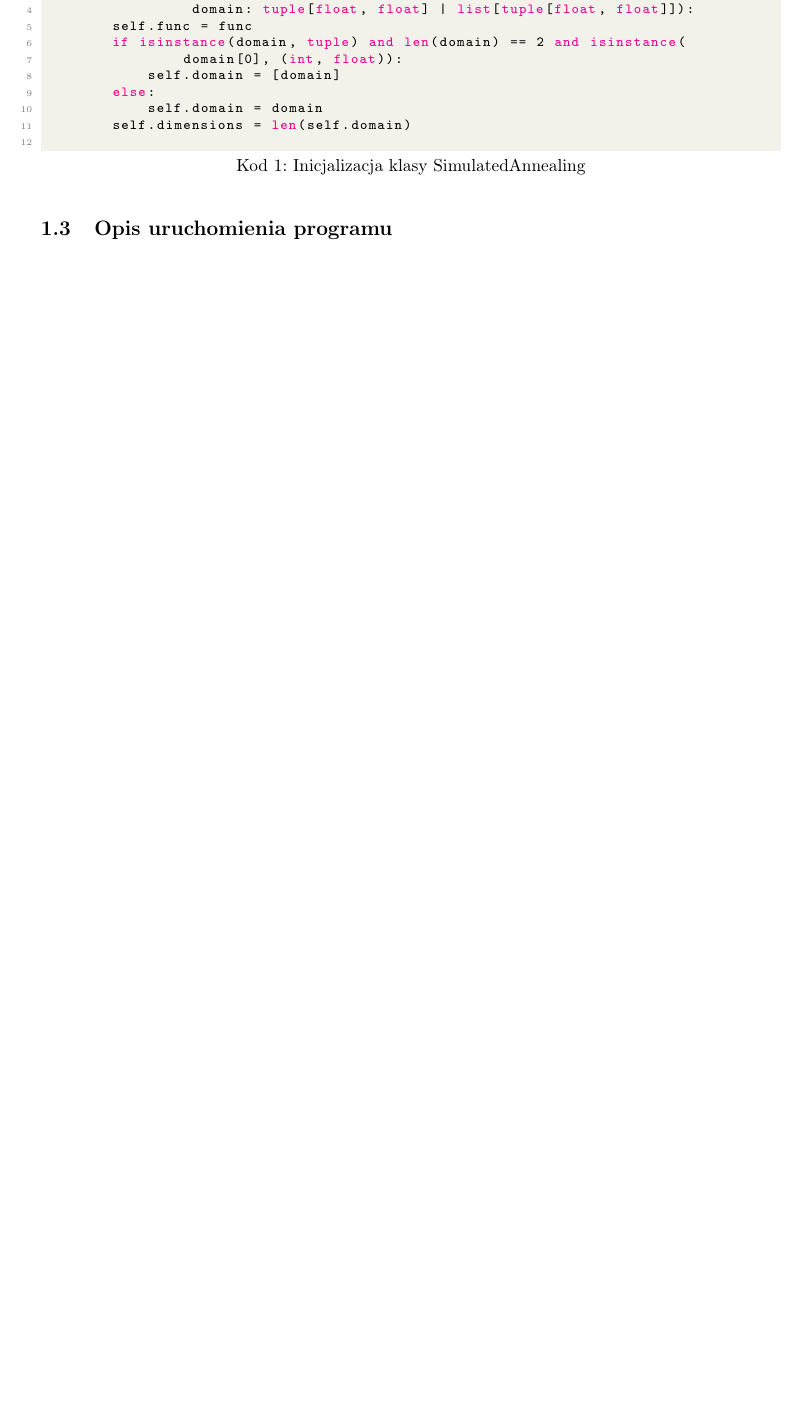
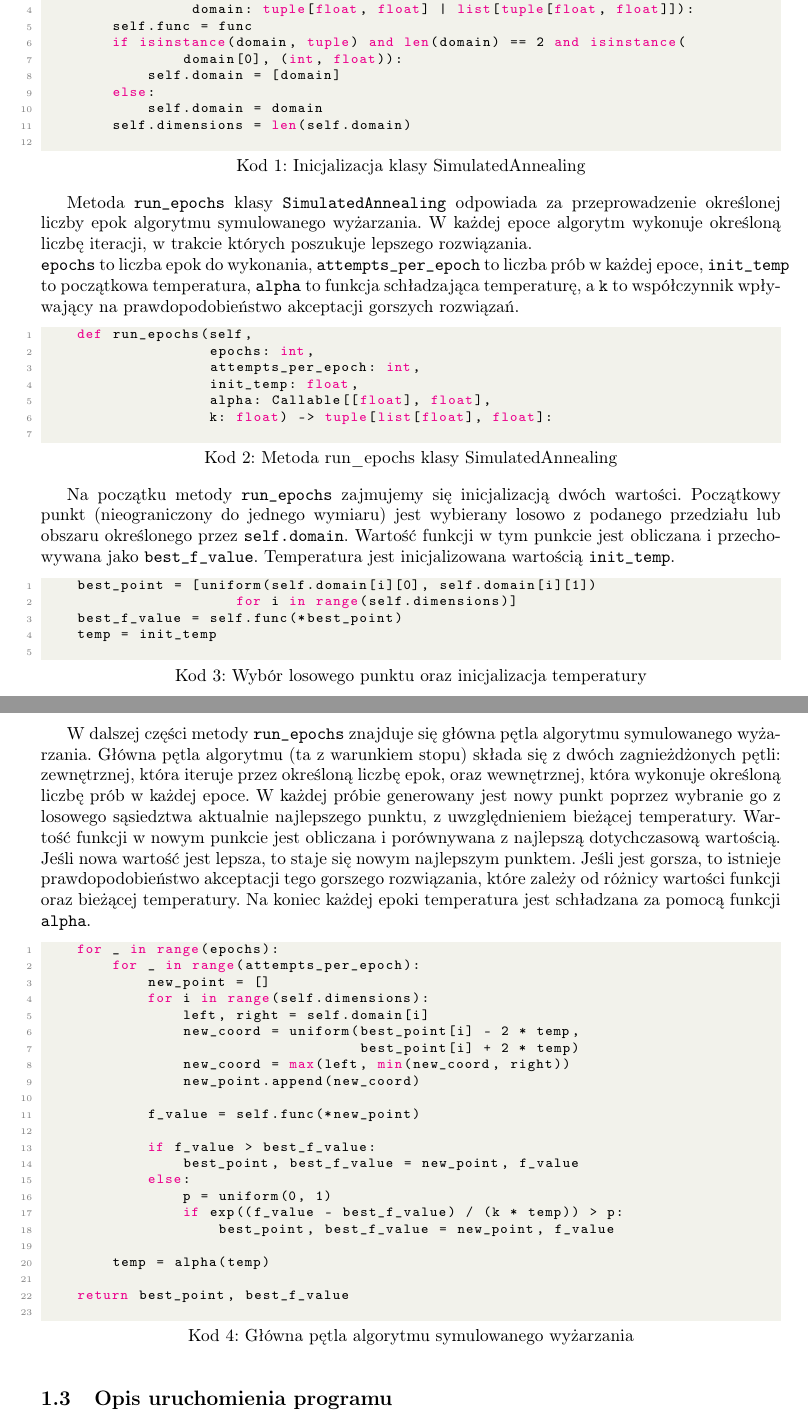
Before and after one commit to bkolacinski/metaheurystyki, a LaTeX document (zadanie2/sprawozdanie/bk_nn_zad2.tex): part of page 3 of 5 before the commit and two parts of pages 3 and 4 of 7 after it, the two joined at a grey line, cut so that both start at the same text, the shorter picture padded with empty space. Compiled offline with pdfLaTeX.

Commit message:
feat: add booktabs package and enhance table formatting in report; expand SimulatedAnnealing run_epochs method description

```diff
--- a/zadanie2/sprawozdanie/bk_nn_zad2.tex
+++ b/zadanie2/sprawozdanie/bk_nn_zad2.tex
@@ -9,6 +9,7 @@
 \usepackage{graphicx}
 \usepackage{listings}
 \usepackage{xcolor}
+\usepackage{booktabs}
 \usepackage{hyperref}
 
 \definecolor{codegreen}{rgb}{0,0.6,0}
@@ -95,6 +103,64 @@
             self.domain = domain
         self.dimensions = len(self.domain)
     \end{lstlisting}
+
+    Metoda \texttt{run\_epochs} klasy \texttt{SimulatedAnnealing} odpowiada za przeprowadzenie określonej liczby epok algorytmu symulowanego wyżarzania.
+    W każdej epoce algorytm wykonuje określoną liczbę iteracji, w trakcie których poszukuje lepszego rozwiązania.\\
+    \texttt{epochs} to liczba epok do wykonania, \texttt{attempts\_per\_epoch} to liczba prób w każdej epoce, \texttt{init\_temp} to początkowa temperatura, \texttt{alpha} to funkcja schładzająca temperaturę, a \texttt{k} to współczynnik wpływający na prawdopodobieństwo akceptacji gorszych rozwiązań.
+    \begin{lstlisting}[language=Python, caption={Metoda run\_epochs klasy SimulatedAnnealing}]
+    def run_epochs(self,
+                   epochs: int,
+                   attempts_per_epoch: int,
+                   init_temp: float,
+                   alpha: Callable[[float], float],
+                   k: float) -> tuple[list[float], float]:
+    \end{lstlisting}
+
+    Na początku metody \texttt{run\_epochs} zajmujemy się inicjalizacją dwóch wartości.
+    Początkowy punkt (nieograniczony do jednego wymiaru) jest wybierany losowo z podanego przedziału lub obszaru określonego przez \texttt{self.domain}.
+    Wartość funkcji w tym punkcie jest obliczana i przechowywana jako \texttt{best\_f\_value}. Temperatura jest inicjalizowana wartością \texttt{init\_temp}.
+
+    \begin{lstlisting}[language=Python, caption={Wybór losowego punktu oraz inicjalizacja temperatury}]
+    best_point = [uniform(self.domain[i][0], self.domain[i][1])
+                      for i in range(self.dimensions)]
+    best_f_value = self.func(*best_point)
+    temp = init_temp
+    \end{lstlisting}
+
+    \newpage
+
+    W dalszej części metody \texttt{run\_epochs} znajduje się główna pętla algorytmu symulowanego wyżarzania.
+    Główna pętla algorytmu (ta z warunkiem stopu) składa się z dwóch zagnieżdżonych pętli: zewnętrznej, która iteruje przez określoną liczbę epok, oraz wewnętrznej, która wykonuje
+    określoną liczbę prób w każdej epoce. W każdej próbie generowany jest nowy punkt poprzez wybranie go z losowego sąsiedztwa aktualnie najlepszego punktu, z
+    uwzględnieniem bieżącej temperatury. Wartość funkcji w nowym punkcie jest obliczana i porównywana z najlepszą dotychczasową wartością. Jeśli nowa wartość jest
+    lepsza, to staje się nowym najlepszym punktem. Jeśli jest gorsza, to istnieje prawdopodobieństwo akceptacji tego gorszego rozwiązania, które zależy od różnicy
+    wartości funkcji oraz bieżącej temperatury. Na koniec każdej epoki temperatura jest schładzana za pomocą funkcji \texttt{alpha}.
+
+    \begin{lstlisting}[language=Python, caption={Główna pętla algorytmu symulowanego wyżarzania}]
+    for _ in range(epochs):
+        for _ in range(attempts_per_epoch):
+            new_point = []
+            for i in range(self.dimensions):
+                left, right = self.domain[i]
+                new_coord = uniform(best_point[i] - 2 * temp,
+                                    best_point[i] + 2 * temp)
+                new_coord = max(left, min(new_coord, right))
+                new_point.append(new_coord)
+
+            f_value = self.func(*new_point)
+
+            if f_value > best_f_value:
+                best_point, best_f_value = new_point, f_value
+            else:
+                p = uniform(0, 1)
+                if exp((f_value - best_f_value) / (k * temp)) > p:
+                    best_point, best_f_value = new_point, f_value
+
+        temp = alpha(temp)
+
+    return best_point, best_f_value
+    \end{lstlisting}
+
     \subsection{Opis uruchomienia programu}
 
 
```
Also changed, not shown: zadanie2/sprawozdanie/bk_nn_zad2.pdf, zadanie2/sprawozdanie/bk_nn_zad2.tex (20 more changed lines).
